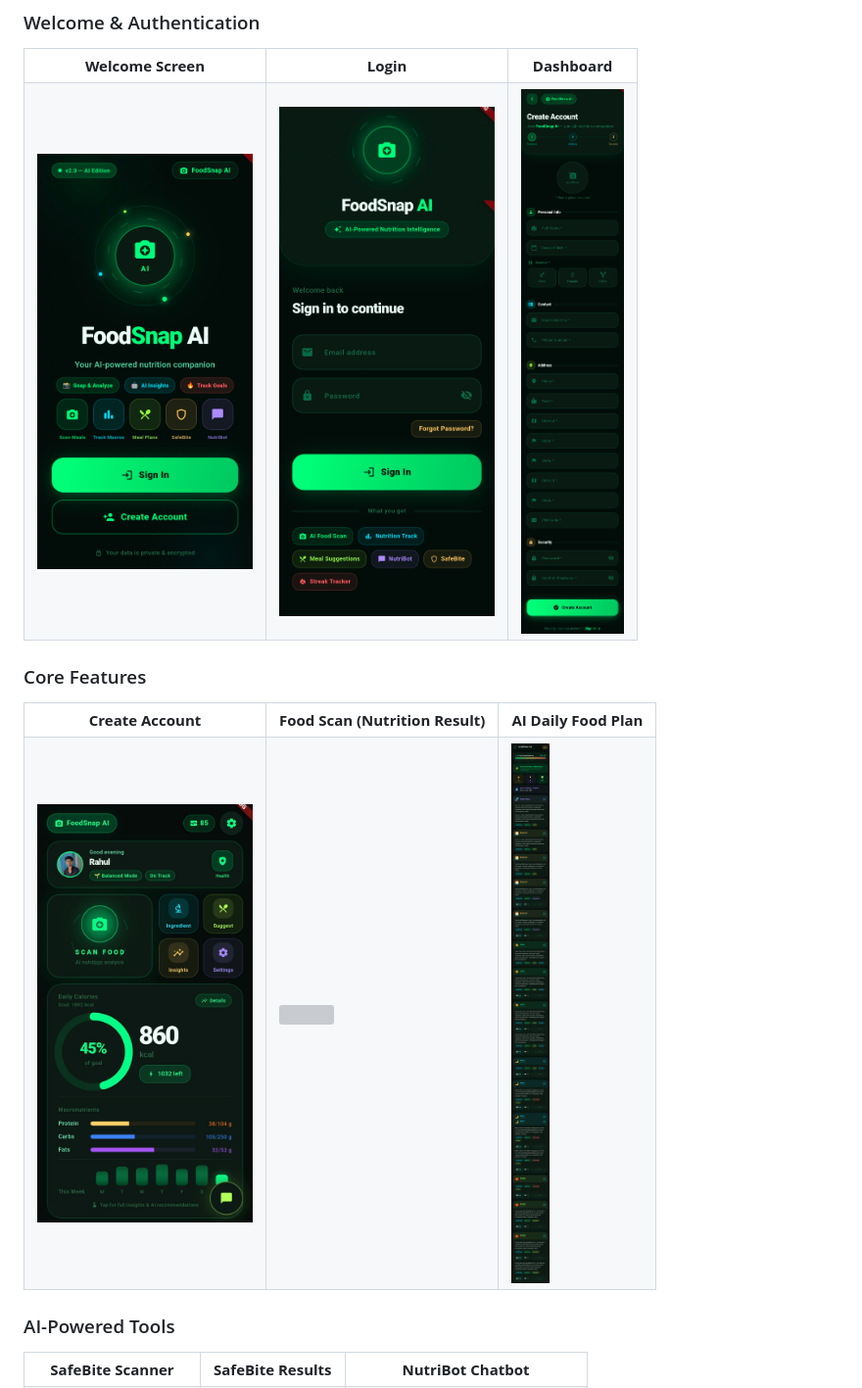
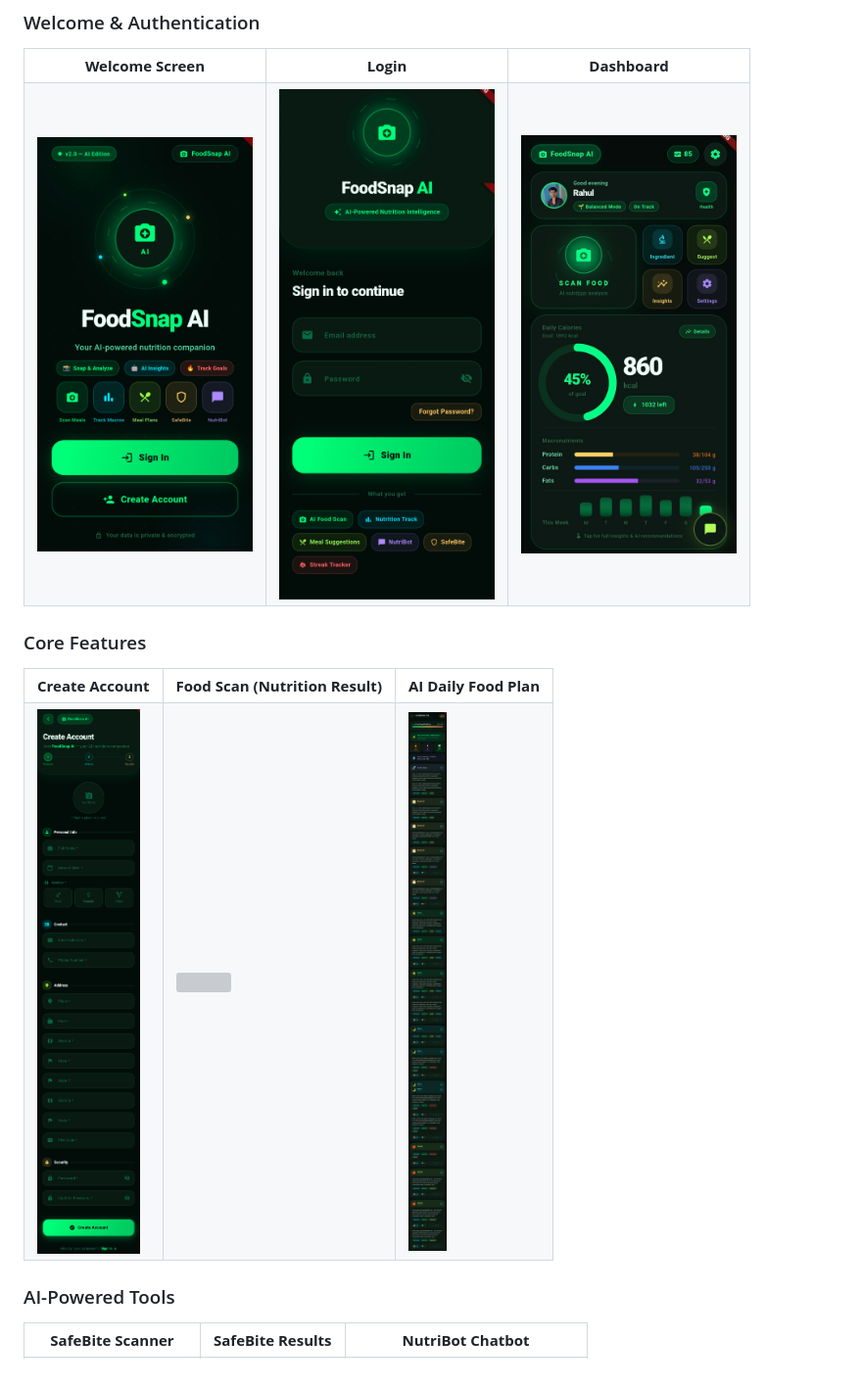
Before and after one commit to raaahul2003/foodsnap-ai-flutter, a Markdown page: README.md, the part around the change. Shown at 98% size. GitHub-like rendering; grey boxes are pictures that could not be loaded.

```diff
--- a/README.md
+++ b/README.md
@@ -34,7 +34,8 @@
   <tr>
     <td><img src="IMG_9588.JPG" width="220"/></td>
     <td><img src="IMG_9589.JPG" width="220"/></td>
-    <td><img src="IMG_9592.JPG" width="220"/></td>
+    <td><img src="IMG_9593.jpg" width="220"/></td>
+
   </tr>
 </table>
 
@@ -47,7 +48,7 @@
     <td align="center"><b>AI Daily Food Plan</b></td>
   </tr>
   <tr>
-    <td><img src="IMG_9593.jpg" width="220"/></td>
+    <td><img src="IMG_9592.JPG" width="220"/></td>
     <td><img src="IMG_9595.JPG" width="220"/></td>
     <td><img src="IMG_9594.JPG" width="220"/></td>
   </tr>
```
